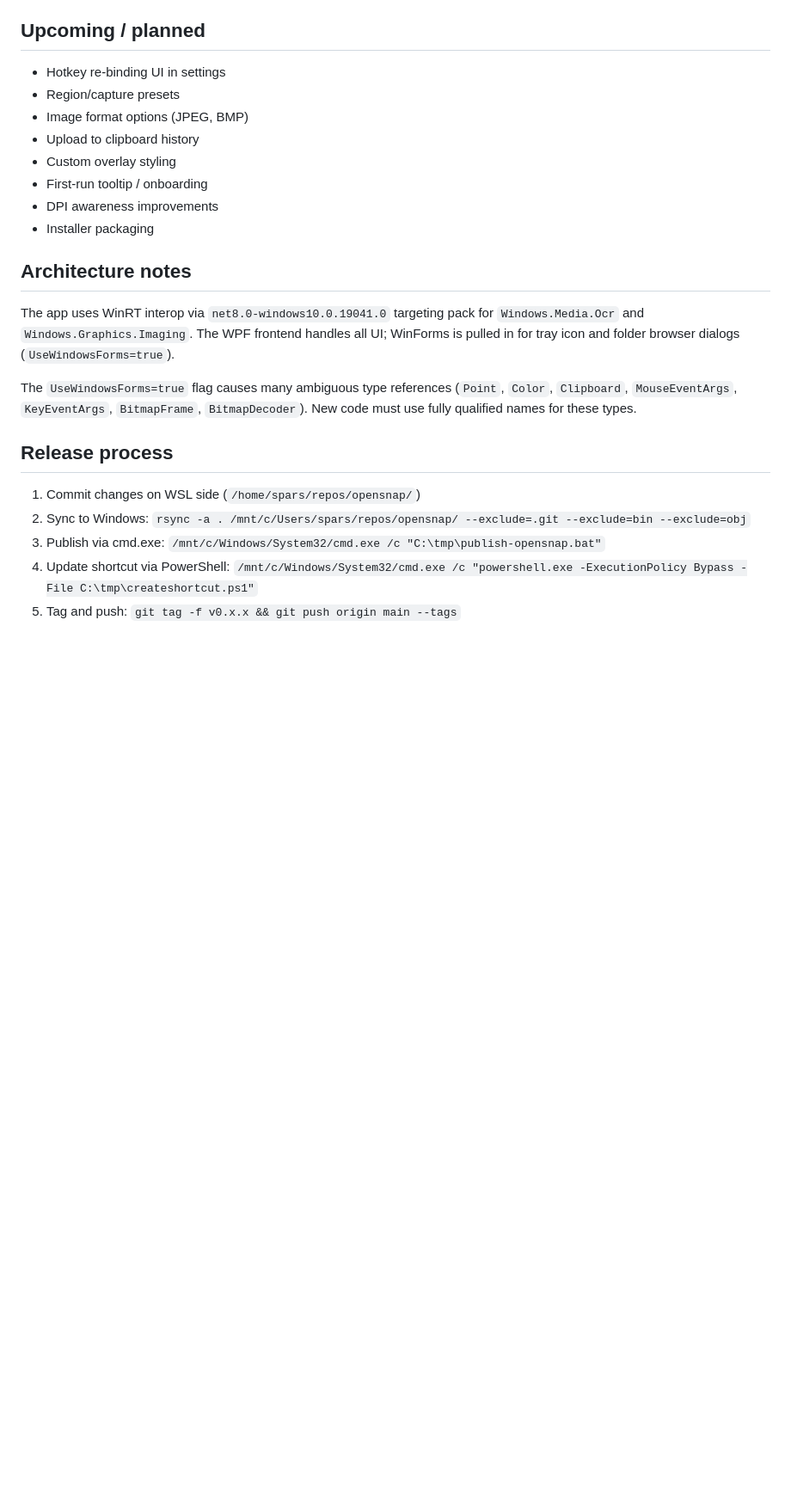
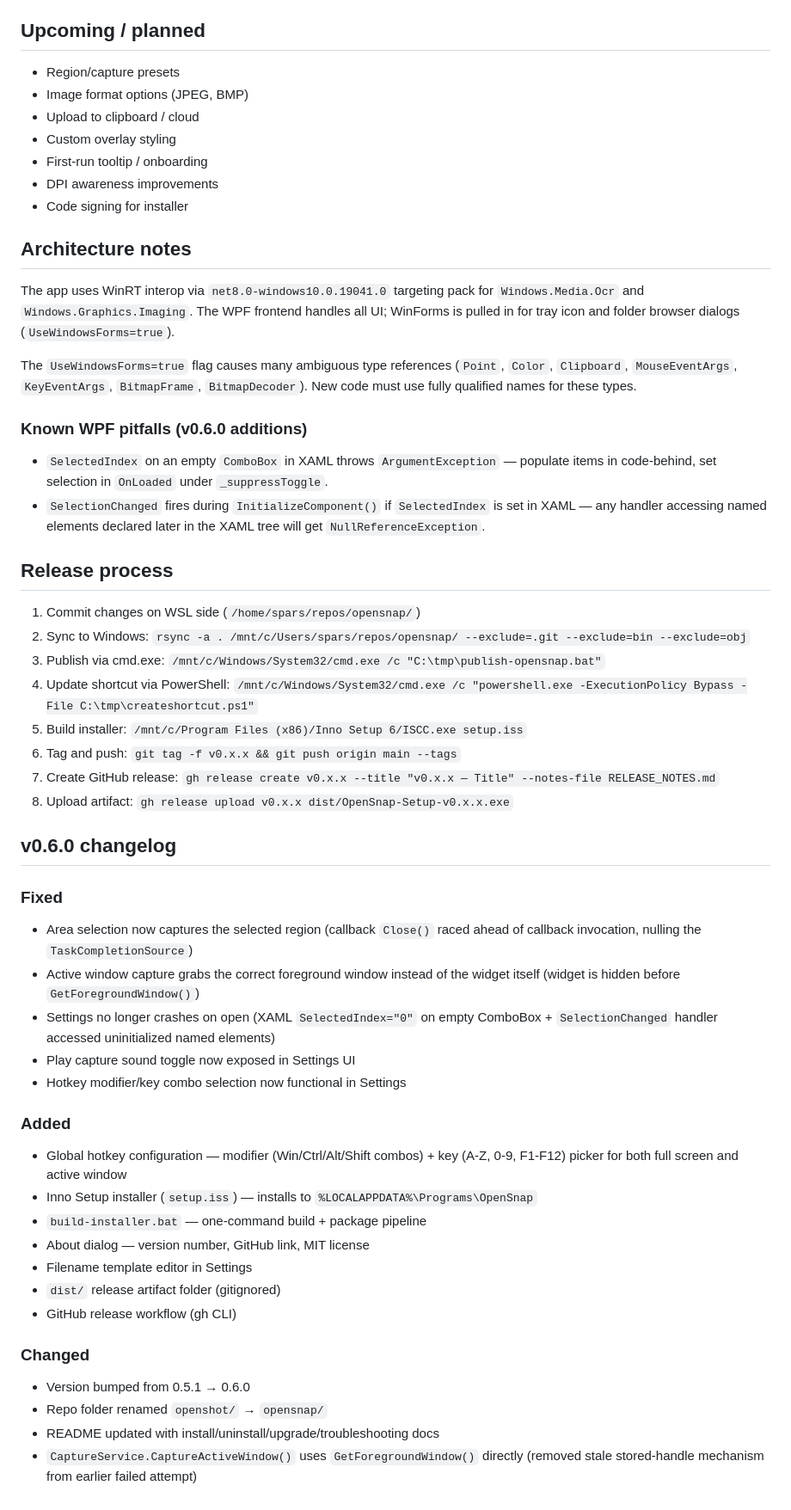
Before and after one commit to sparshsam/opensnap, a Markdown page: AGENTS.md, the part around one of its changes. Shown at 86% size. Drawn GitHub-style; blank space fills up the shorter version.

```diff
--- a/AGENTS.md
+++ b/AGENTS.md
@@ -65,14 +62,13 @@ Capture + OCR (Windows built-in text recognition).
 
 ## Upcoming / planned
 
-- Hotkey re-binding UI in settings
 - Region/capture presets
 - Image format options (JPEG, BMP)
-- Upload to clipboard history
+- Upload to clipboard / cloud
 - Custom overlay styling
 - First-run tooltip / onboarding
 - DPI awareness improvements
-- Installer packaging
+- Code signing for installer
 
 ## Architecture notes
 
@@ -86,10 +82,50 @@ The `UseWindowsForms=true` flag causes many ambiguous type references
 `BitmapFrame`, `BitmapDecoder`). New code must use fully qualified names
 for these types.
 
+### Known WPF pitfalls (v0.6.0 additions)
+- `SelectedIndex` on an empty `ComboBox` in XAML throws `ArgumentException`
+  — populate items in code-behind, set selection in `OnLoaded` under
+  `_suppressToggle`.
+- `SelectionChanged` fires during `InitializeComponent()` if
+  `SelectedIndex` is set in XAML — any handler accessing named elements
+  declared later in the XAML tree will get `NullReferenceException`.
+
 ## Release process
 
 1. Commit changes on WSL side (`/home/spars/repos/opensnap/`)
 2. Sync to Windows: `rsync -a . /mnt/c/Users/spars/repos/opensnap/ --exclude=.git --exclude=bin --exclude=obj`
 3. Publish via cmd.exe: `/mnt/c/Windows/System32/cmd.exe /c "C:\tmp\publish-opensnap.bat"`
 4. Update shortcut via PowerShell: `/mnt/c/Windows/System32/cmd.exe /c "powershell.exe -ExecutionPolicy Bypass -File C:\tmp\createshortcut.ps1"`
-5. Tag and push: `git tag -f v0.x.x && git push origin main --tags`
+5. Build installer: `/mnt/c/Program Files (x86)/Inno Setup 6/ISCC.exe setup.iss`
+6. Tag and push: `git tag -f v0.x.x && git push origin main --tags`
+7. Create GitHub release: `gh release create v0.x.x --title "v0.x.x — Title" --notes-file RELEASE_NOTES.md`
+8. Upload artifact: `gh release upload v0.x.x dist/OpenSnap-Setup-v0.x.x.exe`
+
+## v0.6.0 changelog
+
+### Fixed
+- Area selection now captures the selected region (callback `Close()` raced
+  ahead of callback invocation, nulling the `TaskCompletionSource`)
+- Active window capture grabs the correct foreground window instead of the
+  widget itself (widget is hidden before `GetForegroundWindow()`)
+- Settings no longer crashes on open (XAML `SelectedIndex="0"` on empty
+  ComboBox + `SelectionChanged` handler accessed uninitialized named elements)
+- Play capture sound toggle now exposed in Settings UI
+- Hotkey modifier/key combo selection now functional in Settings
+
+### Added
+- Global hotkey configuration — modifier (Win/Ctrl/Alt/Shift combos) + key
+  (A-Z, 0-9, F1-F12) picker for both full screen and active window
+- Inno Setup installer (`setup.iss`) — installs to `%LOCALAPPDATA%\Programs\OpenSnap`
+- `build-installer.bat` — one-command build + package pipeline
+- About dialog — version number, GitHub link, MIT license
+- Filename template editor in Settings
+- `dist/` release artifact folder (gitignored)
+- GitHub release workflow (gh CLI)
+
+### Changed
+- Version bumped from 0.5.1 → 0.6.0
+- Repo folder renamed `openshot/` → `opensnap/`
+- README updated with install/uninstall/upgrade/troubleshooting docs
+- `CaptureService.CaptureActiveWindow()` uses `GetForegroundWindow()` directly
+  (removed stale stored-handle mechanism from earlier failed attempt)
```
Also changed, not shown: other parts of AGENTS.md (+13 -16 lines), CLAUDE.md (+42 -9 lines).
